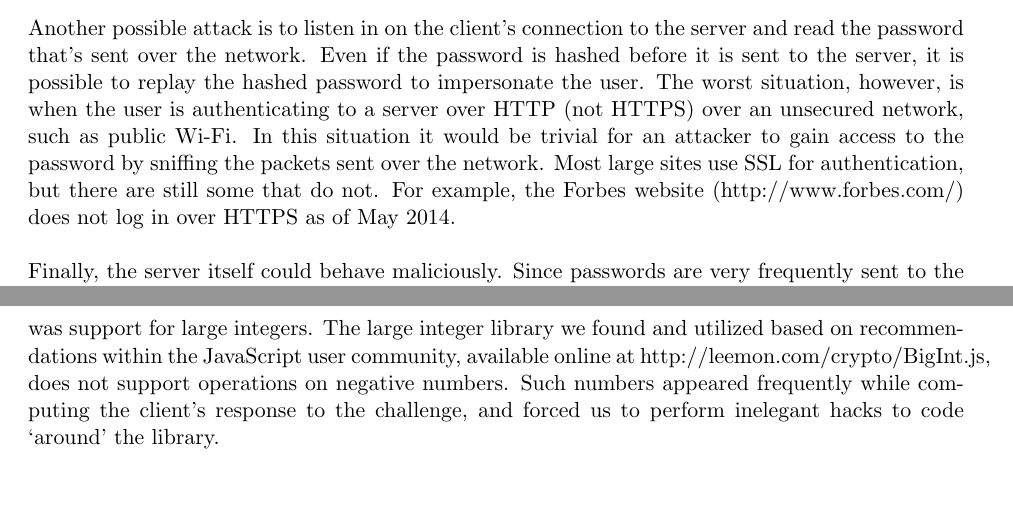
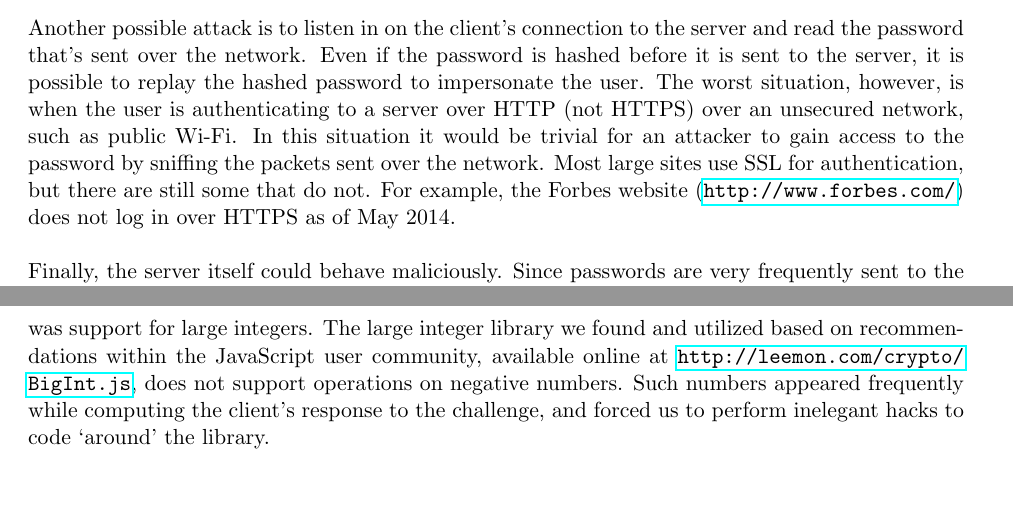
Before and after one commit to ryancheu/6.857FinalPaper, a LaTeX document (report.tex): two parts of pages 3 and 9 of 10, joined at a grey line, cut so that both start at the same text, the shorter picture padded with empty space. Compiled offline with pdfLaTeX.

Commit message:
Add links

```diff
--- a/report.tex
+++ b/report.tex
@@ -8,6 +8,7 @@
 \usepackage{fancyvrb}
 \usepackage{fullpage}
 \usepackage{tabularx}
+\usepackage{hyperref}
 
 \usepackage{caption}
   \captionsetup{figurename={Figure\ }}
@@ -82,7 +83,7 @@ Most current authentication systems work through a username / password  form sub
 
 The first is through brute-force hash cracking.  In this attack, the adversary has somehow gained access to the hash of the password, usually by compromising the server storing the password hashes.  Once the adversary has access to the password hashes, they hash many common plain-text passwords to determine the original plaintext password.  A user can protect against this attack by choosing a password is difficult to guess, and the server and protect against attacks by choosing a sufficiently secure hashing algorithm.
 
-Another possible attack is to listen in on the client’s connection to the server and read the password that’s sent over the network.  Even if the password is hashed before it is sent to the server, it is possible to replay the hashed password to impersonate the user.  The worst situation, however, is when the user is authenticating to a server over HTTP (not HTTPS) over an unsecured network, such as public Wi-Fi.  In this situation it would be trivial for an attacker to gain access to the password by sniffing the packets sent over the network. Most large sites use SSL for authentication, but there are still some that do not.  For example, the Forbes website (http://www.forbes.com/) does not log in over HTTPS as of May 2014.
+Another possible attack is to listen in on the client’s connection to the server and read the password that’s sent over the network.  Even if the password is hashed before it is sent to the server, it is possible to replay the hashed password to impersonate the user.  The worst situation, however, is when the user is authenticating to a server over HTTP (not HTTPS) over an unsecured network, such as public Wi-Fi.  In this situation it would be trivial for an attacker to gain access to the password by sniffing the packets sent over the network. Most large sites use SSL for authentication, but there are still some that do not.  For example, the Forbes website (\url{http://www.forbes.com/}) does not log in over HTTPS as of May 2014.
 
 Finally, the server itself could behave maliciously. Since passwords are very frequently sent to the server without hashing (as is most frequently done), the server can see all passwords in plaintext. Since many users recycle passwords across multiple sites, a malicious server can simply take this plaintext password and other identifiable information about a user (like his or her email) and fraudulently access his or her accounts on other servers.
 
@@ -282,7 +283,7 @@ We chose JavaScript as it integrates most seamlessly and requires the least work
 
 Fortunately, our options for client-side communication are not mutually exclusive; if a user has JavaScript disabled, they can use a trusted third party website and perform the calculation themselves and then manually enter their response to the challenge.
 
-Unfortunately, despite being the option we deemed the most attractive for its simplicity, JavaScript has its own set of difficulties.  In the course of our efforts to implement NARWHAL, we discovered that JavaScript’s library support for cryptographic functions is poorly developed, and often even some commonly used libraries proved buggy.  One functionality NARWHAL required in particular was support for large integers.  The large integer library we found and utilized based on recommendations within the JavaScript user community, available online at http://leemon.com/crypto/BigInt.js, does not support operations on negative numbers.  Such numbers appeared frequently while computing the client’s response to the challenge, and forced us to perform inelegant hacks to code ‘around’ the library.
+Unfortunately, despite being the option we deemed the most attractive for its simplicity, JavaScript has its own set of difficulties.  In the course of our efforts to implement NARWHAL, we discovered that JavaScript’s library support for cryptographic functions is poorly developed, and often even some commonly used libraries proved buggy.  One functionality NARWHAL required in particular was support for large integers.  The large integer library we found and utilized based on recommendations within the JavaScript user community, available online at \url{http://leemon.com/crypto/BigInt.js}, does not support operations on negative numbers.  Such numbers appeared frequently while computing the client’s response to the challenge, and forced us to perform inelegant hacks to code ‘around’ the library.
 
 
 \section{Potential Remaining Vulnerabilities}
```
Also changed, not shown: report.tex (4 more changed lines).
